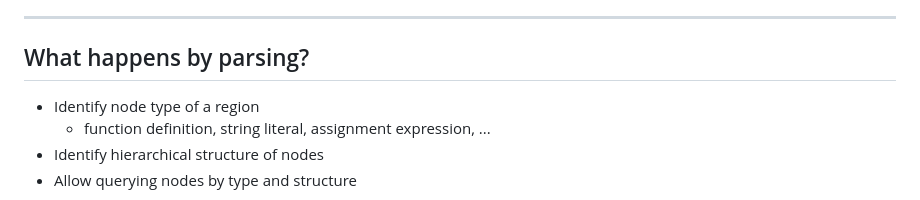
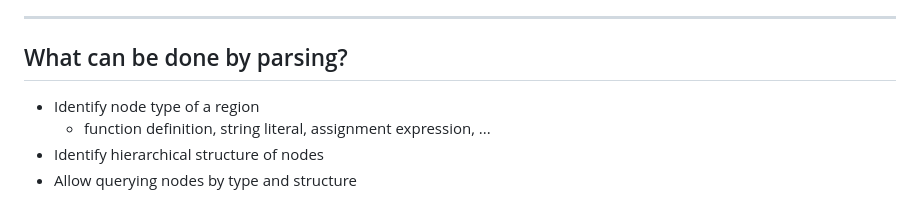
Before and after one commit to atusy/vimconf-2025-small, a Markdown page: index.md, the part around the change. GitHub-like rendering.

Commit message:
tweak section headeing

```diff
--- a/index.md
+++ b/index.md
@@ -88,7 +88,7 @@ h1 {
 
 ---
 
-## What happens by parsing?
+## What can be done by parsing?
 
 - Identify node type of a region
     - function definition, string literal, assignment expression, ...
```
